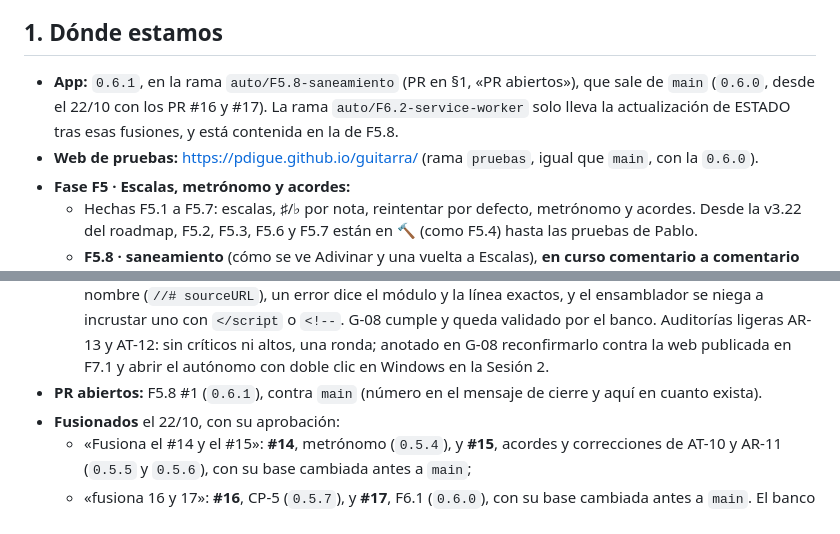
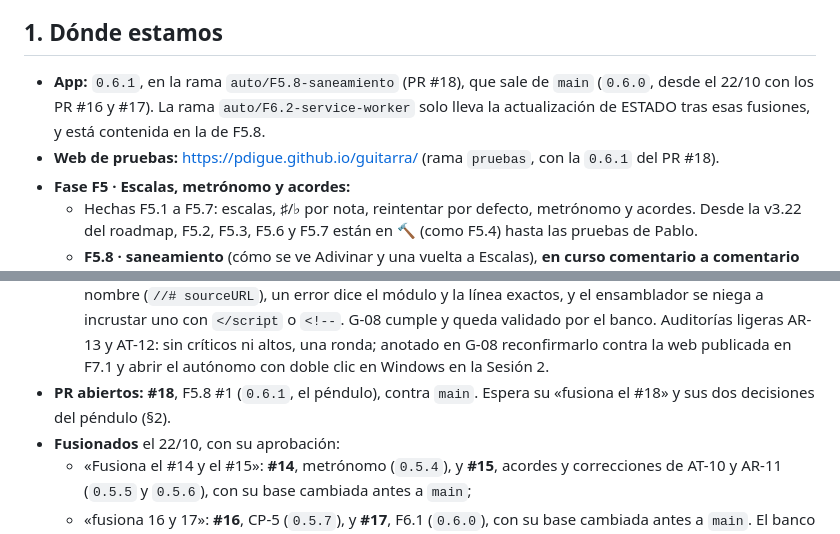
Before and after one commit to pdigue/guitarra, a Markdown page: docs/ESTADO.md, 2 parts joined by grey strips. Drawn GitHub-style.

```diff
--- a/docs/ESTADO.md
+++ b/docs/ESTADO.md
@@ -12,8 +12,8 @@
 
 ## 1. Dónde estamos
 
-- **App:** `0.6.1`, en la rama `auto/F5.8-saneamiento` (PR en §1, «PR abiertos»), que sale de `main` (`0.6.0`, desde el 22/10 con los PR #16 y #17). La rama `auto/F6.2-service-worker` solo lleva la actualización de ESTADO tras esas fusiones, y está contenida en la de F5.8.
-- **Web de pruebas:** https://pdigue.github.io/guitarra/ (rama `pruebas`, igual que `main`, con la `0.6.0`).
+- **App:** `0.6.1`, en la rama `auto/F5.8-saneamiento` (PR #18), que sale de `main` (`0.6.0`, desde el 22/10 con los PR #16 y #17). La rama `auto/F6.2-service-worker` solo lleva la actualización de ESTADO tras esas fusiones, y está contenida en la de F5.8.
+- **Web de pruebas:** https://pdigue.github.io/guitarra/ (rama `pruebas`, con la `0.6.1` del PR #18).
 - **Fase F5 · Escalas, metrónomo y acordes:**
   - Hechas F5.1 a F5.7: escalas, ♯/♭ por nota, reintentar por defecto, metrónomo y acordes. Desde la v3.22 del roadmap, F5.2, F5.3, F5.6 y F5.7 están en 🔨 (como F5.4) hasta las pruebas de Pablo.
   - **F5.8 · saneamiento** (cómo se ve Adivinar y una vuelta a Escalas), **en curso comentario a comentario** (regla de AR-12 #6: cada comentario con su número; lo nuevo, como requisito nuevo):
@@ -24,7 +24,7 @@
   - **F5 queda abierta** (decisión de Pablo, 22/10), como F4 con F4.3: F5.8 y F5.9 (cierre con la etiqueta `v0.5.x`) esperan sus comentarios.
 - **Fase F6 · Preparación para distribución** (en curso): F6.1 archivo autónomo (G-08), F6.2 Service Worker (G-03), F6.3 manifiesto e iconos (G-04) y F6.4 documentación pública y legal (G-06, G-11; la licencia del código la decide Pablo).
   - **F6.1 hecha** (22/10, `0.6.0`): las pruebas que arrancan la app (`banco.test.js` y `escalas.test.js`) se pasan dos veces, contra la app de varios archivos y contra el autónomo (`tests/autonomo.test.js`); el autónomo lee de dentro sus 17 grabaciones sin descargar nada; cada módulo incrustado lleva su nombre (`//# sourceURL`), un error dice el módulo y la línea exactos, y el ensamblador se niega a incrustar uno con `</script` o `<!--`. G-08 cumple y queda validado por el banco. Auditorías ligeras AR-13 y AT-12: sin críticos ni altos, una ronda; anotado en G-08 reconfirmarlo contra la web publicada en F7.1 y abrir el autónomo con doble clic en Windows en la Sesión 2.
-- **PR abiertos:** F5.8 #1 (`0.6.1`), contra `main` (número en el mensaje de cierre y aquí en cuanto exista).
+- **PR abiertos:** **#18**, F5.8 #1 (`0.6.1`, el péndulo), contra `main`. Espera su «fusiona el #18» y sus dos decisiones del péndulo (§2).
 - **Fusionados** el 22/10, con su aprobación:
   - «Fusiona el #14 y el #15»: **#14**, metrónomo (`0.5.4`), y **#15**, acordes y correcciones de AT-10 y AR-11 (`0.5.5` y `0.5.6`), con su base cambiada antes a `main`;
   - «fusiona 16 y 17»: **#16**, CP-5 (`0.5.7`), y **#17**, F6.1 (`0.6.0`), con su base cambiada antes a `main`. El banco pasó 156 de 156 sobre el resultado de la fusión antes de hacerla.
```
Also changed, not shown: CHANGELOG.md (+1 -1 lines).
